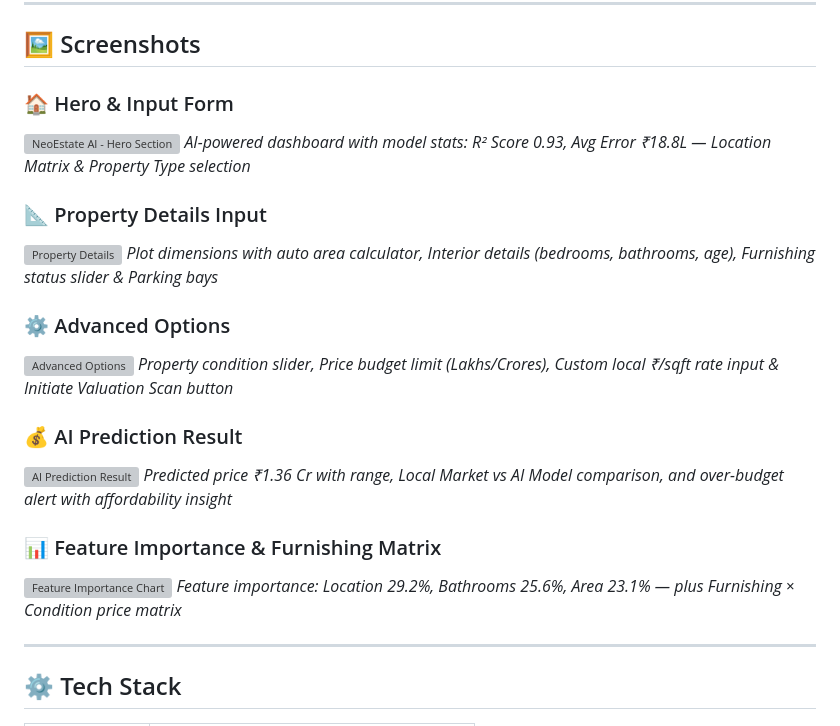
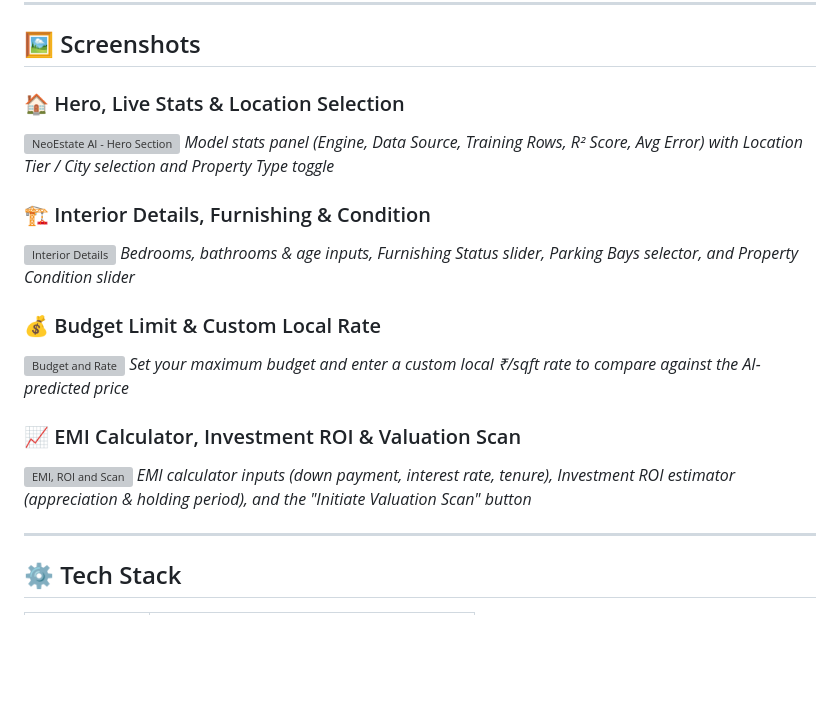
Before and after one commit to ARTHIK22/neoestate-ai, a Markdown page: README.md, the part around the change. Rendered like a GitHub page; blank space fills up the shorter version; grey boxes are pictures that could not be loaded.

```diff
--- a/README.md
+++ b/README.md
@@ -61,26 +61,21 @@ It also includes a **local market comparison** feature — enter your local ₹/
 
 ## 🖼️ Screenshots
 
-### 🏠 Hero & Input Form
-![NeoEstate AI - Hero Section](<img width="1577" height="876" alt="image" src="https://github.com/user-attachments/assets/2220d4a8-258d-45dc-806f-cb57e212afa3" />
-)
-*AI-powered dashboard with model stats: R² Score 0.93, Avg Error ₹18.8L — Location Matrix & Property Type selection*
+### 🏠 Hero, Live Stats & Location Selection
+![NeoEstate AI - Hero Section](screenshots/01-hero-location.png)
+*Model stats panel (Engine, Data Source, Training Rows, R² Score, Avg Error) with Location Tier / City selection and Property Type toggle*
 
-### 📐 Property Details Input
-![Property Details](https://github.com/user-attachments/assets/6fd8f210-baf1-4988-8b52-d790b0df2e6e)
-*Plot dimensions with auto area calculator, Interior details (bedrooms, bathrooms, age), Furnishing status slider & Parking bays*
+### 🏗️ Interior Details, Furnishing & Condition
+![Interior Details](screenshots/02-interior-furnishing.png)
+*Bedrooms, bathrooms & age inputs, Furnishing Status slider, Parking Bays selector, and Property Condition slider*
 
-### ⚙️ Advanced Options
-![Advanced Options](https://github.com/user-attachments/assets/886cef6e-8579-47e6-9121-454d3889bfd1)
-*Property condition slider, Price budget limit (Lakhs/Crores), Custom local ₹/sqft rate input & Initiate Valuation Scan button*
+### 💰 Budget Limit & Custom Local Rate
+![Budget and Rate](screenshots/03-budget-rate.png)
+*Set your maximum budget and enter a custom local ₹/sqft rate to compare against the AI-predicted price*
 
-### 💰 AI Prediction Result
-![AI Prediction Result](https://github.com/user-attachments/assets/74bf2cff-7b1a-494d-8c93-36113a8e9498)
-*Predicted price ₹1.36 Cr with range, Local Market vs AI Model comparison, and over-budget alert with affordability insight*
-
-### 📊 Feature Importance & Furnishing Matrix
-![Feature Importance Chart](https://github.com/user-attachments/assets/6b5218c8-791e-4054-aa03-5767a99f627a)
-*Feature importance: Location 29.2%, Bathrooms 25.6%, Area 23.1% — plus Furnishing × Condition price matrix*
+### 📈 EMI Calculator, Investment ROI & Valuation Scan
+![EMI, ROI and Scan](screenshots/04-emi-roi-scan.png)
+*EMI calculator inputs (down payment, interest rate, tenure), Investment ROI estimator (appreciation & holding period), and the "Initiate Valuation Scan" button*
 
 ---
 
```
